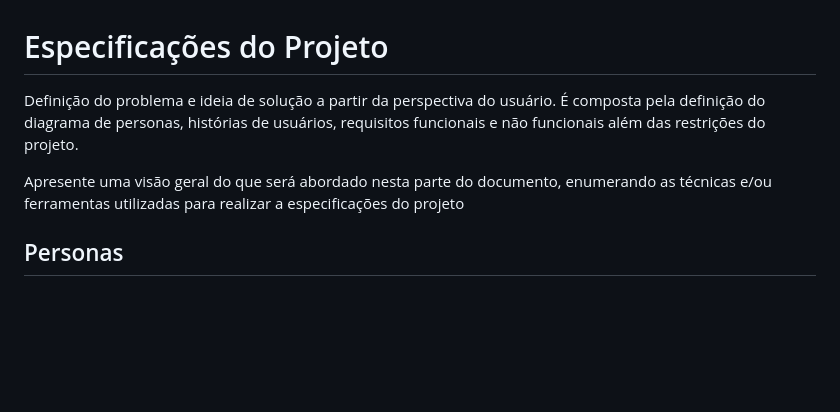
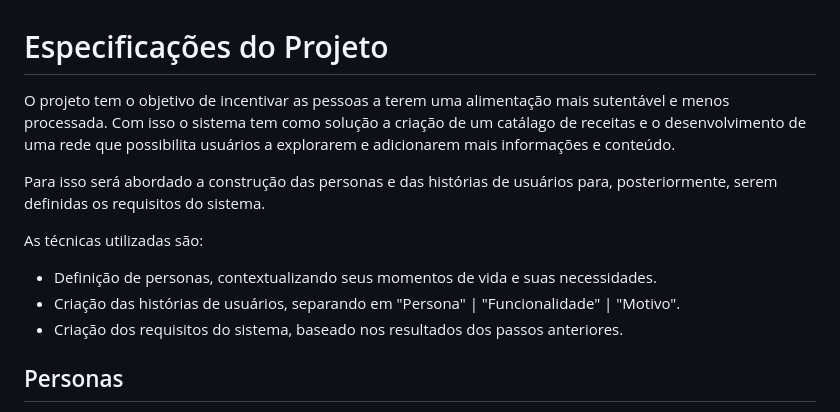
Before and after one commit to ICEI-PUC-Minas-PMV-SI/pmv-si-2023-2-pe1-t1-cozinha-sustentavel-pmv, a Markdown page: docs/especification.md, the part around the change. Drawn GitHub-style; blank space fills up the shorter version.

```diff
--- a/docs/especification.md
+++ b/docs/especification.md
@@ -1,8 +1,13 @@
 # Especificações do Projeto
 
-Definição do problema e ideia de solução a partir da perspectiva do usuário. É composta pela definição do  diagrama de personas, histórias de usuários, requisitos funcionais e não funcionais além das restrições do projeto.
+O projeto tem o objetivo de incentivar as pessoas a terem uma alimentação mais sutentável e menos processada. Com isso o sistema tem como solução a criação de um catálago de receitas e o desenvolvimento de uma rede que possibilita usuários a explorarem e adicionarem mais informações e conteúdo.
 
-Apresente uma visão geral do que será abordado nesta parte do documento, enumerando as técnicas e/ou ferramentas utilizadas para realizar a especificações do projeto
+Para isso será abordado a construção das personas e das histórias de usuários para, posteriormente, serem definidas os requisitos do sistema.
+
+As técnicas utilizadas são:
+- Definição de personas, contextualizando seus momentos de vida e suas necessidades.
+- Criação das histórias de usuários, separando em "Persona" | "Funcionalidade" | "Motivo".
+- Criação dos requisitos do sistema, baseado nos resultados dos passos anteriores.
 
 ## Personas
 Leonardo é cozinheiro formado em gastronomia já atuando na área há alguns anos. Ele busca uma ferramenta que o auxilie a apresentar suas receitas do nicho sustentável em redes sociais mostrando todo seu conhecimento e criando um nome de referência.
```
